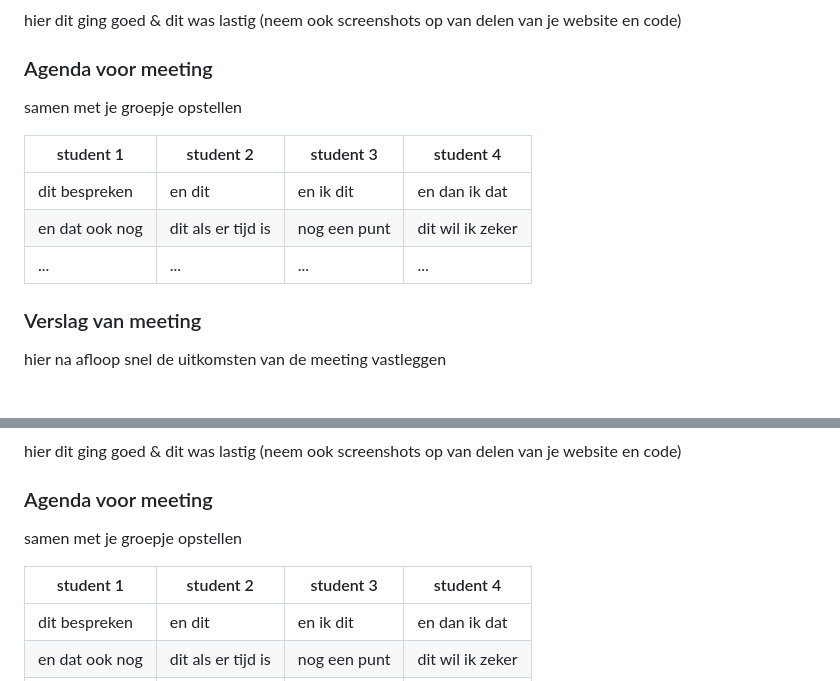
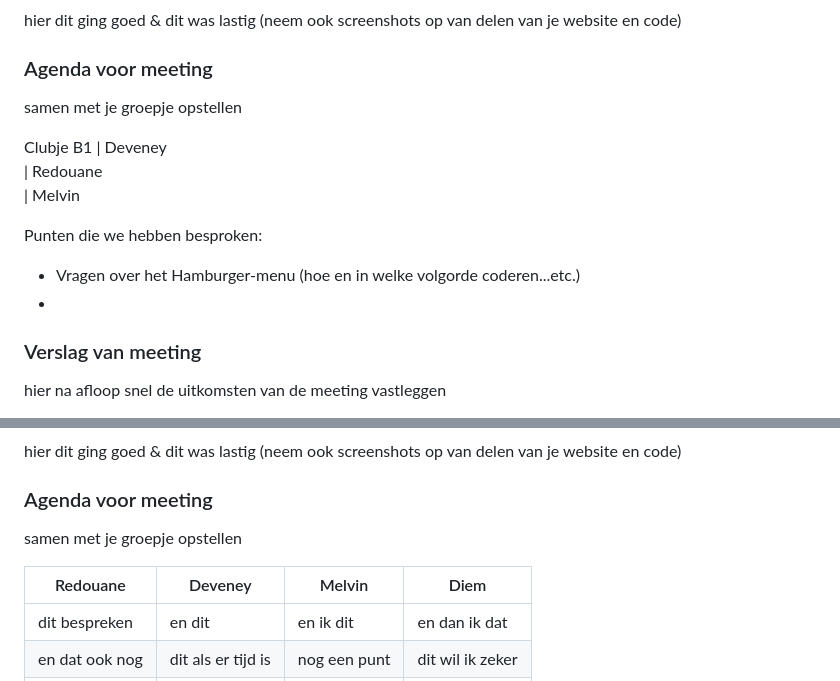
Before and after one commit to RednYellow/fed_inh, a Markdown page: fed-webiste-inh/README.md, 2 parts joined by grey strips. GitHub-like rendering; folded sections open.

```diff
--- a/fed-webiste-inh/README.md
+++ b/fed-webiste-inh/README.md
@@ -117,11 +173,14 @@ Nb. Door *open* toe te voegen aan een *details* element kun je deze standaard op
   ### Agenda voor meeting
   samen met je groepje opstellen
 
-  | student 1      | student 2          | student 3    | student 4        |
-  | ---            | ---                | ---          | ---              |
-  | dit bespreken  | en dit             | en ik dit    | en dan ik dat    |
-  | en dat ook nog | dit als er tijd is | nog een punt | dit wil ik zeker |
-  | ...            | ...                | ...          | ...              |
+ Clubje B1
+  | Deveney
+  | Redouane
+  | Melvin
+
+ Punten die we hebben besproken:
+ - Vragen over het Hamburger-menu (hoe en in welke volgorde coderen...etc.)
+ -
 
 
   ### Verslag van meeting
@@ -220,7 +279,7 @@ Nb. Door *open* toe te voegen aan een *details* element kun je deze standaard op
   ### Agenda voor meeting
   samen met je groepje opstellen
 
-  | student 1      | student 2          | student 3    | student 4        |
+  | Redouane      | Deveney          | Melvin    | Diem        |
   | ---            | ---                | ---          | ---              |
   | dit bespreken  | en dit             | en ik dit    | en dan ik dat    |
   | en dat ook nog | dit als er tijd is | nog een punt | dit wil ik zeker |
```
Also changed, not shown: other parts of fed-webiste-inh/README.md (+59 -3 lines), fed-webiste-inh/images/campina-banner.jpg (added), fed-webiste-inh/images/campina-yoghurt-banner.jpg (added), 6 other files.
